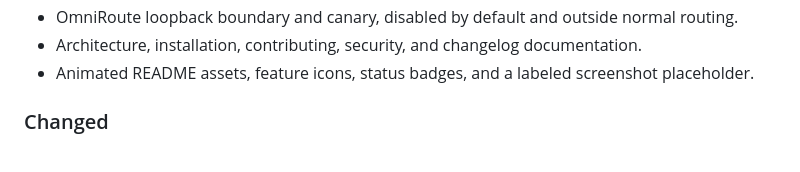
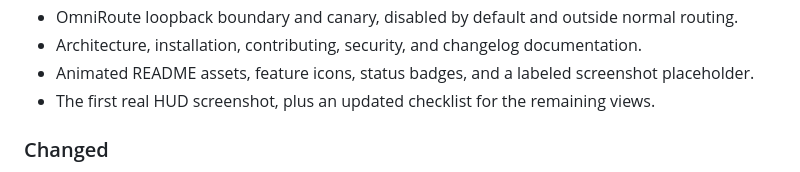
Before and after one commit to kevinbjonathan/Jarvis-2.0, a Markdown page: CHANGELOG.md, the part around the change. Rendered like a GitHub page.

```diff
--- a/CHANGELOG.md
+++ b/CHANGELOG.md
@@ -47,6 +47,8 @@ describe the publication snapshot rather than a numbered release.
   documentation.
 - Animated README assets, feature icons, status badges, and a labeled screenshot
   placeholder.
+- The first real HUD screenshot, plus an updated checklist for the remaining
+  views.
 
 ### Changed
 
```
Also changed, not shown: README.md (+7 -10 lines), assets/screenshots/README.md (+12 -7 lines), assets/screenshots/jarvis-hud.png (added).
